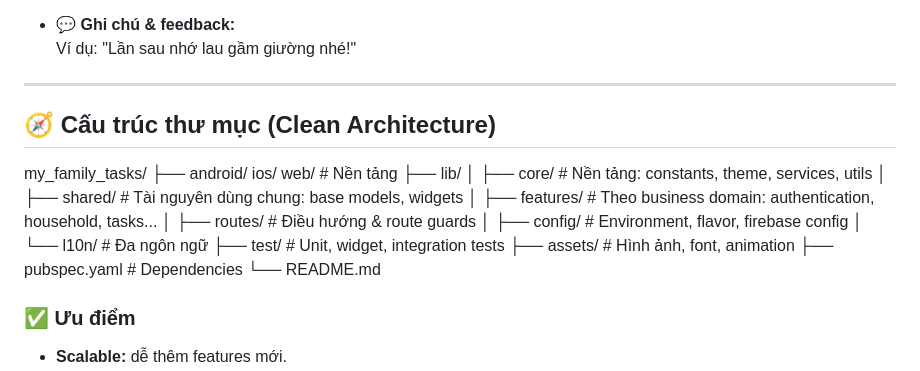
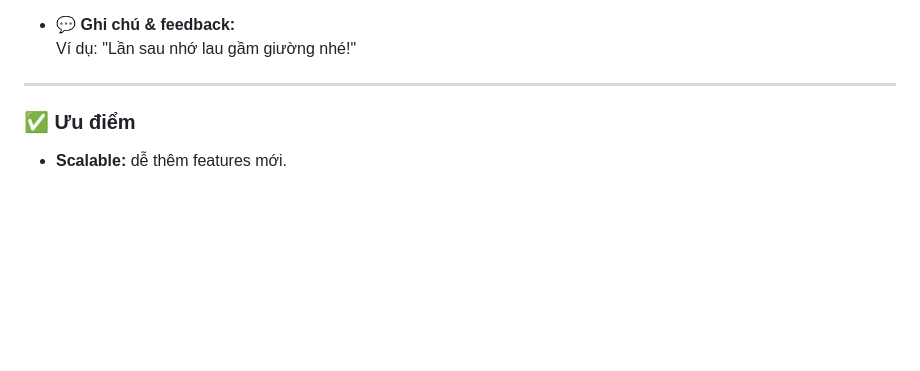
Before and after one commit to NguyenNhatHuynh/FamTask, a Markdown page: README.md, the part around the change. Rendered like a GitHub page; blank space fills up the shorter version.

```diff
--- a/README.md
+++ b/README.md
@@ -40,26 +40,6 @@ Family Task Manager là ứng dụng mobile đa nền tảng (iOS & Android) gi
   Ví dụ: "Lần sau nhớ lau gầm giường nhé!"
 
 ---
-
-## 🧭 Cấu trúc thư mục (Clean Architecture)
-
-
-my_family_tasks/
-├── android/ ios/ web/ # Nền tảng
-├── lib/
-│ ├── core/ # Nền tảng: constants, theme, services, utils
-│ ├── shared/ # Tài nguyên dùng chung: base models, widgets
-│ ├── features/ # Theo business domain: authentication, household, tasks...
-│ ├── routes/ # Điều hướng & route guards
-│ ├── config/ # Environment, flavor, firebase config
-│ └── l10n/ # Đa ngôn ngữ
-├── test/ # Unit, widget, integration tests
-├── assets/ # Hình ảnh, font, animation
-├── pubspec.yaml # Dependencies
-└── README.md
-
-
-
 
 ### ✅ Ưu điểm
 
```
